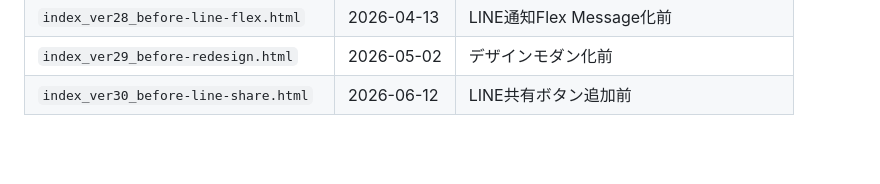
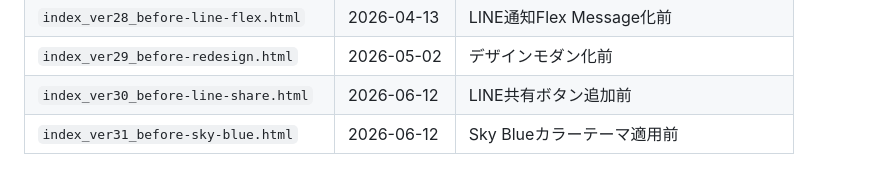
Before and after one commit to fumiyax/buddy41th, a Markdown page: CLAUDE.md, the part around the change. Drawn GitHub-style; blank space fills up the shorter version.

Commit message:
update backup history in CLAUDE.md

```diff
--- a/CLAUDE.md
+++ b/CLAUDE.md
@@ -97,3 +97,4 @@
 | `index_ver28_before-line-flex.html` | 2026-04-13 | LINE通知Flex Message化前 |
 | `index_ver29_before-redesign.html` | 2026-05-02 | デザインモダン化前 |
 | `index_ver30_before-line-share.html` | 2026-06-12 | LINE共有ボタン追加前 |
+| `index_ver31_before-sky-blue.html` | 2026-06-12 | Sky Blueカラーテーマ適用前 |
```
